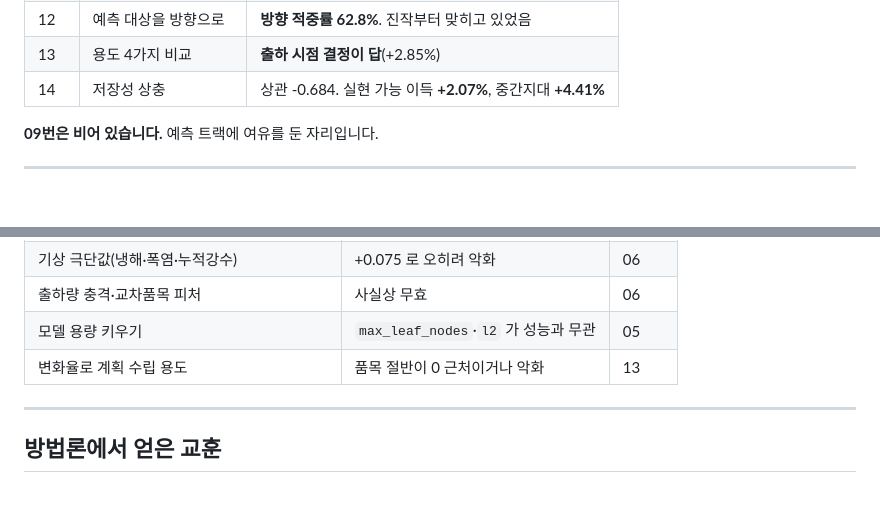
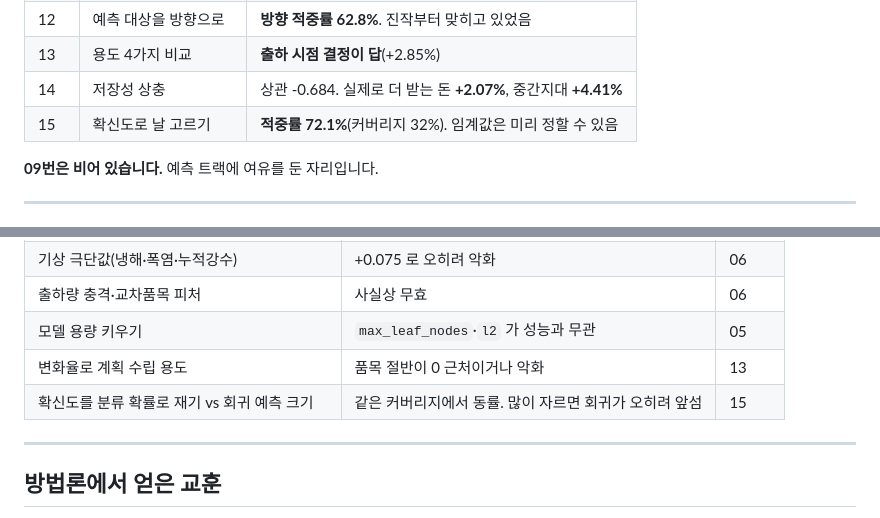
Before and after one commit to UICHEOL-HWANG/Agriquant, a Markdown page: docs/analysis-status.md, 2 parts joined by grey strips. GitHub-like rendering.

```diff
--- a/docs/analysis-status.md
+++ b/docs/analysis-status.md
@@ -68,7 +85,8 @@ df.to_parquet("notebooks/.cache/mart.parquet", index=False)
 | 11 | 시기 단위 분기 | 실패. 다만 oracle 여지가 1.60 으로 큼 |
 | 12 | 예측 대상을 방향으로 | **방향 적중률 62.8%**. 진작부터 맞히고 있었음 |
 | 13 | 용도 4가지 비교 | **출하 시점 결정이 답**(+2.85%) |
-| 14 | 저장성 상충 | 상관 -0.684. 실현 가능 이득 **+2.07%**, 중간지대 **+4.41%** |
+| 14 | 저장성 상충 | 상관 -0.684. 실제로 더 받는 돈 **+2.07%**, 중간지대 **+4.41%** |
+| 15 | 확신도로 날 고르기 | **적중률 72.1%**(커버리지 32%). 임계값은 미리 정할 수 있음 |
 
 **09번은 비어 있습니다.** 예측 트랙에 여유를 둔 자리입니다.
 
@@ -87,6 +105,7 @@ df.to_parquet("notebooks/.cache/mart.parquet", index=False)
 | 출하량 충격·교차품목 피처 | 사실상 무효 | 06 |
 | 모델 용량 키우기 | `max_leaf_nodes`·`l2` 가 성능과 무관 | 05 |
 | 변화율로 계획 수립 용도 | 품목 절반이 0 근처이거나 악화 | 13 |
+| 확신도를 분류 확률로 재기 vs 회귀 예측 크기 | 같은 커버리지에서 동률. 많이 자르면 회귀가 오히려 앞섬 | 15 |
 
 ---
 
```
Also changed, not shown: other parts of docs/analysis-status.md (+39 -13 lines).
